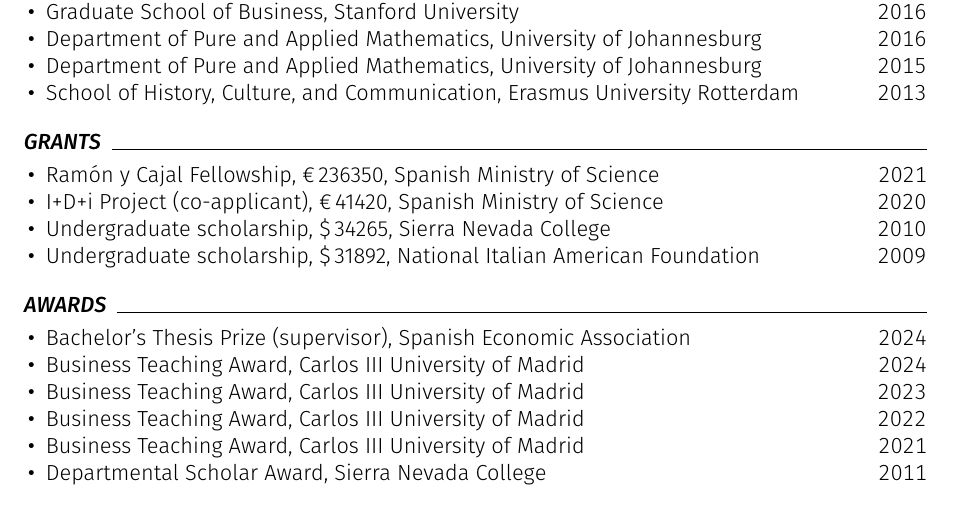
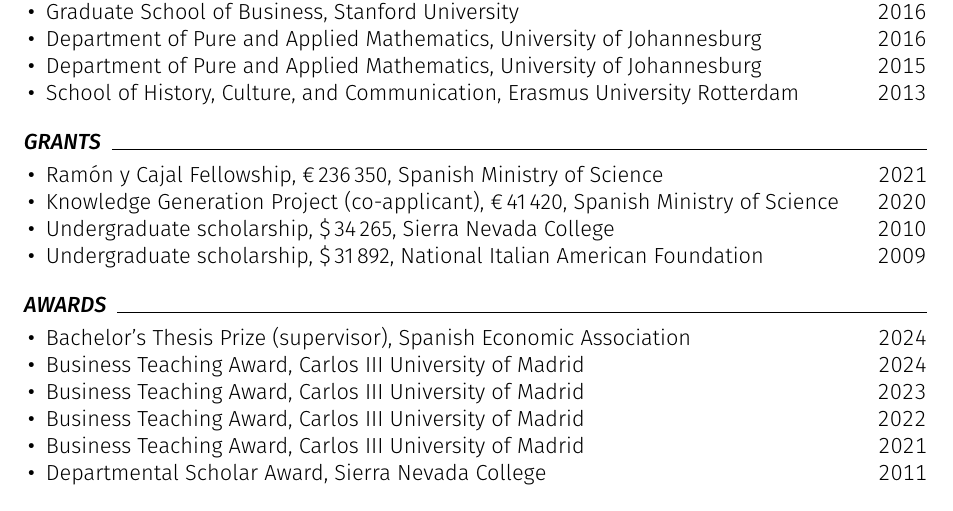
Before and after one commit to piazzai/piazzai.github.io, a LaTeX CV (cv.tex): part of page 3 of 4, cut so that both start at the same text. Compiled offline with pdfLaTeX.

Commit message:
Revise grants section

```diff
--- a/cv.tex
+++ b/cv.tex
@@ -207,10 +207,10 @@
 \cvsection{Grants}
 
 \begin{cvlines}
-    \cvline{Ramón y Cajal Fellowship, €\,236350}{Spanish Ministry of Science}{2021}
-    \cvline{I+D+i Project (co-applicant), €\,41420}{Spanish Ministry of Science}{2020}
-    \cvline{Undergraduate scholarship, \$\,34265}{Sierra Nevada College}{2010}
-    \cvline{Undergraduate scholarship, \$\,31892}{National Italian American Foundation}{2009}
+    \cvline{Ramón y Cajal Fellowship, €\,236\,350}{Spanish Ministry of Science}{2021}
+    \cvline{Knowledge Generation Project (co-applicant), €\,41\,420}{Spanish Ministry of Science}{2020}
+    \cvline{Undergraduate scholarship, \$\,34\,265}{Sierra Nevada College}{2010}
+    \cvline{Undergraduate scholarship, \$\,31\,892}{National Italian American Foundation}{2009}
 \end{cvlines}
 
 \cvsection{Awards}
```
